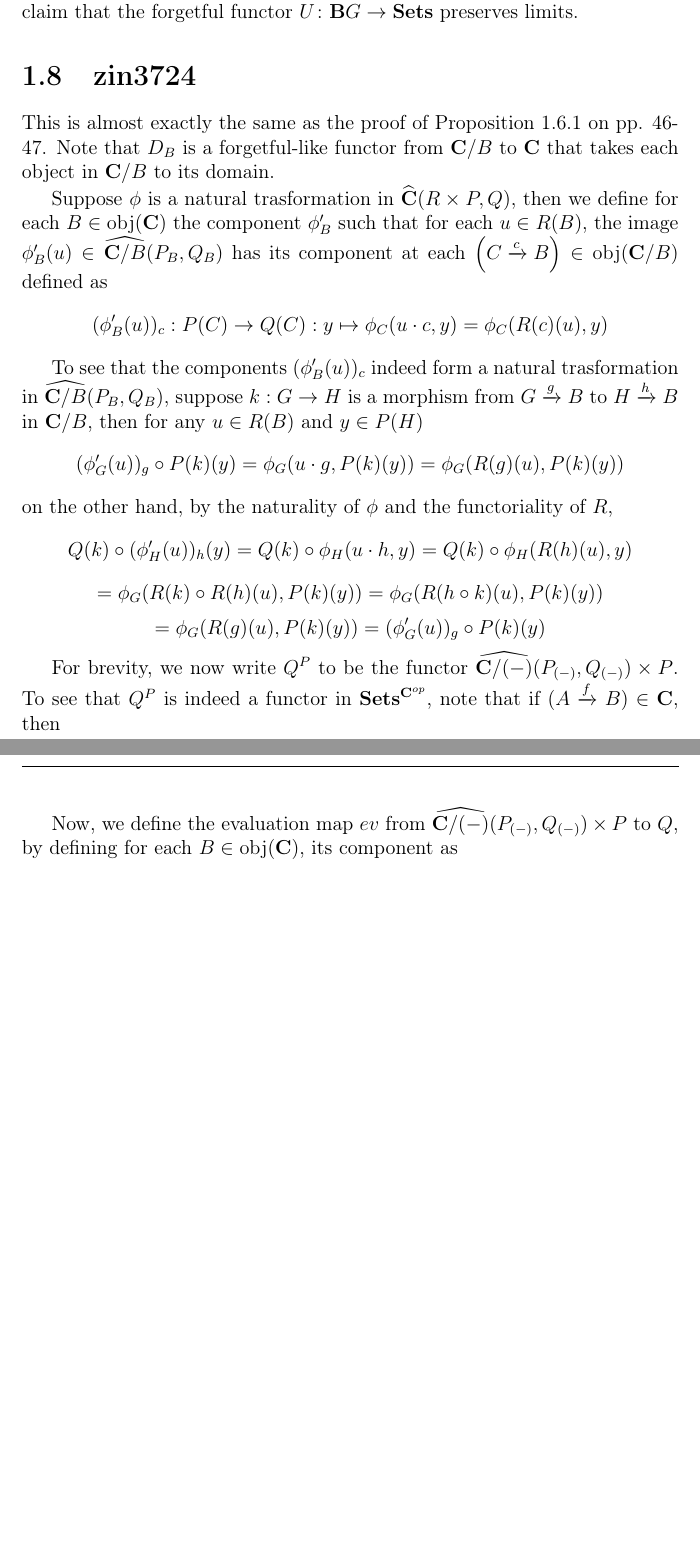
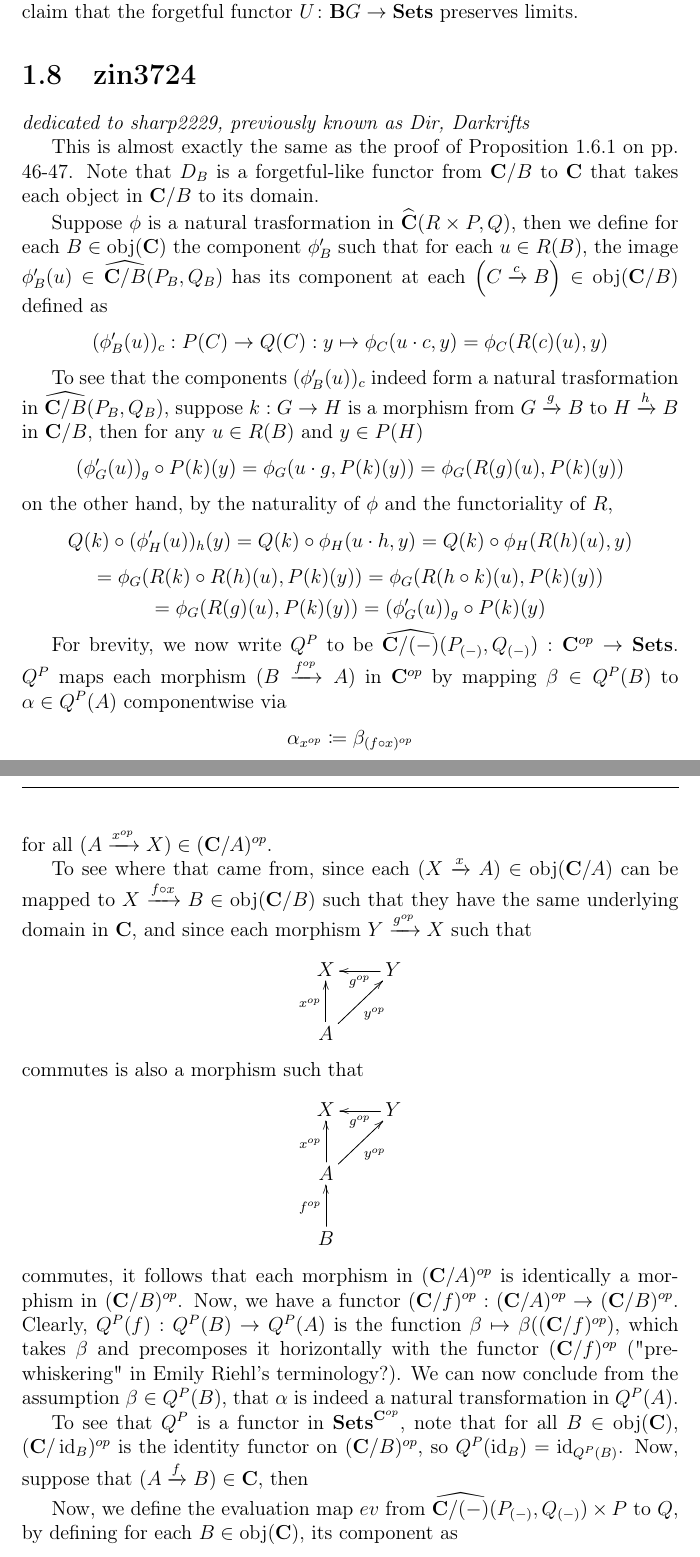
Before and after one commit to zin3724/mac-lane-moerdijk-she-geo-log, a LaTeX document (main.tex, which reads ch - Copy/sec - Copy (8)/sec.tex): two parts of pages 8 and 9 of 11 before the commit and two parts of pages 8 and 9 of 12 after it, joined at a grey line, cut so that both start at the same text, the shorter picture padded with empty space. Compiled offline with pdfLaTeX.

Commit message:
more stuff about $Q^P$

```diff
--- a/ch - Copy/sec - Copy (8)/sec.tex
+++ b/ch - Copy/sec - Copy (8)/sec.tex
@@ -1,4 +1,6 @@
 \section{zin3724}
+\emph{dedicated to sharp2229, previously known as Dir, Darkrifts}
+
 This is almost exactly the same as the proof of Proposition 1.6.1 on pp. 46-47. Note that $D_B$ is a forgetful-like functor from $\mathbf C/B$ to $\mathbf C$ that takes each object in $\mathbf C/B$ to its domain.
 
 Suppose $\phi$ is a natural trasformation in $\widehat{\mathbf{C}}(R\times P,Q)$, then we define for each $B\in\obj(\mathbf C)$ the component $\phi'_B$ such that for each $u\in R(B)$, the image $\phi'_B(u)\in\widehat{\mathbf{C}/B}(P_B,Q_B)$ has its component at each $\lt(C\xra{c}B\rt)\in\obj(\mathbf C/B)$ defined as
@@ -11,7 +13,26 @@ on the other hand, by the naturality of $\phi$ and the functoriality of $R$,
 \[=\phi_G(R(k)\circ R(h)(u),P(k)(y))=\phi_G(R(h\circ k)(u),P(k)(y))\]
 \[=\phi_G(R(g)(u),P(k)(y))=(\phi'_G(u))_g\circ P(k)(y)\]
 
-For brevity, we now write $Q^P$ to be the functor $\widehat{\mathbf{C}/(-)}(P_{(-)},Q_{(-)})\times P$. To see that $Q^P$ is indeed a functor in $\mathbf{Sets}^{\mathbf{C}^{op}}$, note that if $(A\xra{f}B)\in\mathbf{C}$, then
+For brevity, we now write $Q^P$ to be $\widehat{\mathbf{C}/(-)}(P_{(-)},Q_{(-)}):\mathbf{C}^{op}\to\mathbf{Sets}$. $Q^P$ maps each morphism $(B\xra{f^{op}}A)$ in $\mathbf{C}^{op}$ by mapping $\beta\in Q^P(B)$ to $\alpha\in Q^P(A)$ componentwise via
+\[\alpha_{x^{op}}\coloneqq\beta_{(f\circ x)^{op}}\]
+for all $(A\xra{x^{op}}X)\in(\mathbf{C}/A)^{op}$.
+
+To see where that came from, since each $(X\xra{x}A)\in\obj(\mathbf{C}/A)$ can be mapped to $X\xra{f\circ x}B\in\obj(\mathbf{C}/B)$ such that they have the same underlying domain in $\mathbf{C}$,
+% it follows that $D_A^{op}(x^{op})=D_B^{op}((f\circ x)^{op})$,
+and since each morphism $Y\xra{g^{op}}X$ such that
+\[\xymatrix{
+    X & Y \ar@{->}[l]^{g^{op}} \\
+    A \ar@{->}[ru]_{y^{op}} \ar@{->}[u]^{x^{op}} &
+    }\]
+commutes is also a morphism such that
+\[\xymatrix{
+    X & Y \ar@{->}[l]^{g^{op}} \\
+    A \ar@{->}[ru]_{y^{op}} \ar@{->}[u]^{x^{op}} &  \\
+    B \ar@{->}[u]^{f^{op}} &
+    }\]
+commutes, it follows that each morphism in $(\mathbf{C}/A)^{op}$ is identically a morphism in $(\mathbf{C}/B)^{op}$. Now, we have a functor $(\mathbf{C}/f)^{op}:(\mathbf{C}/A)^{op}\to(\mathbf{C}/B)^{op}$. Clearly, $Q^P(f):Q^P(B)\to Q^P(A)$ is the function $\beta\mapsto\beta((\mathbf{C}/f)^{op})$, which takes $\beta$ and precomposes it horizontally with the functor $(\mathbf{C}/f)^{op}$ ("pre-whiskering" in Emily Riehl's terminology?). We can now conclude from the assumption $\beta\in Q^P(B)$, that $\alpha$ is indeed a natural transformation in $Q^P(A)$.
+
+To see that $Q^P$ is a functor in $\mathbf{Sets}^{\mathbf{C}^{op}}$, note that for all $B\in\obj(\mathbf{C})$, $(\mathbf{C}/\id_B)^{op}$ is the identity functor on $(\mathbf{C}/B)^{op}$, so $Q^P(\id_B)=\id_{Q^P(B)}$. Now, suppose that $(A\xra{f}B)\in\mathbf{C}$, then
 
 Now, we define the evaluation map $ev$ from $\widehat{\mathbf{C}/(-)}(P_{(-)},Q_{(-)})\times P$ to $Q$, by defining for each $B\in\obj(\mathbf{C})$, its component as
 \[(ev)_B:\widehat{\mathbf{C}/B}(P_B,Q_B)\times P(B)\to Q(B):(\alpha,w)\mapsto\alpha_{1_B}(w)\]
```
Also changed, not shown: main.pdf.
